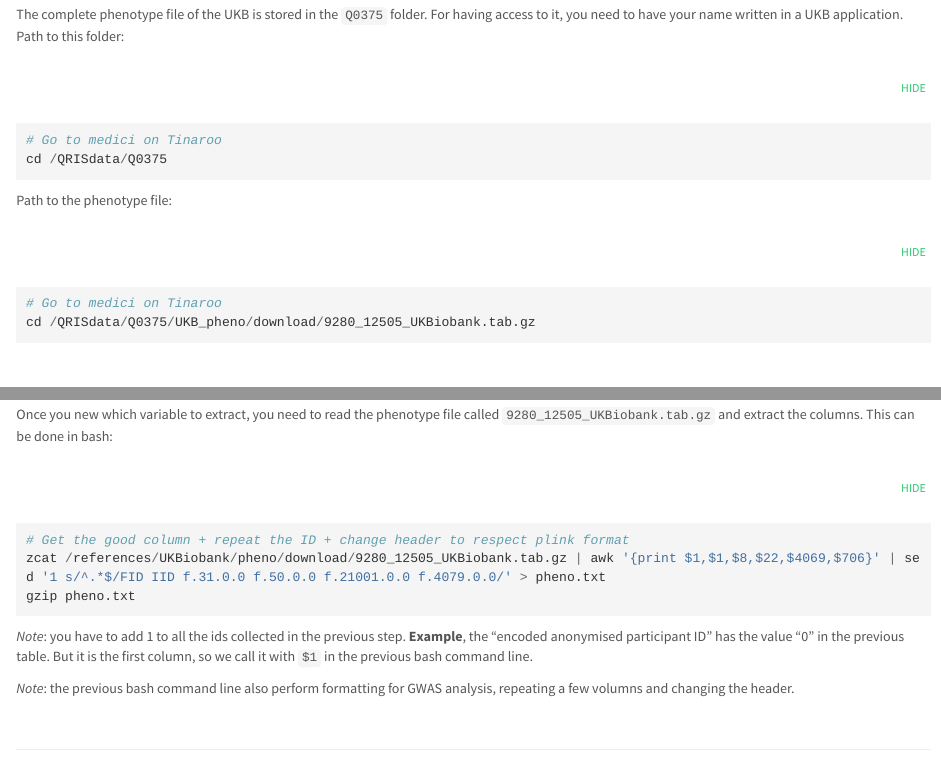
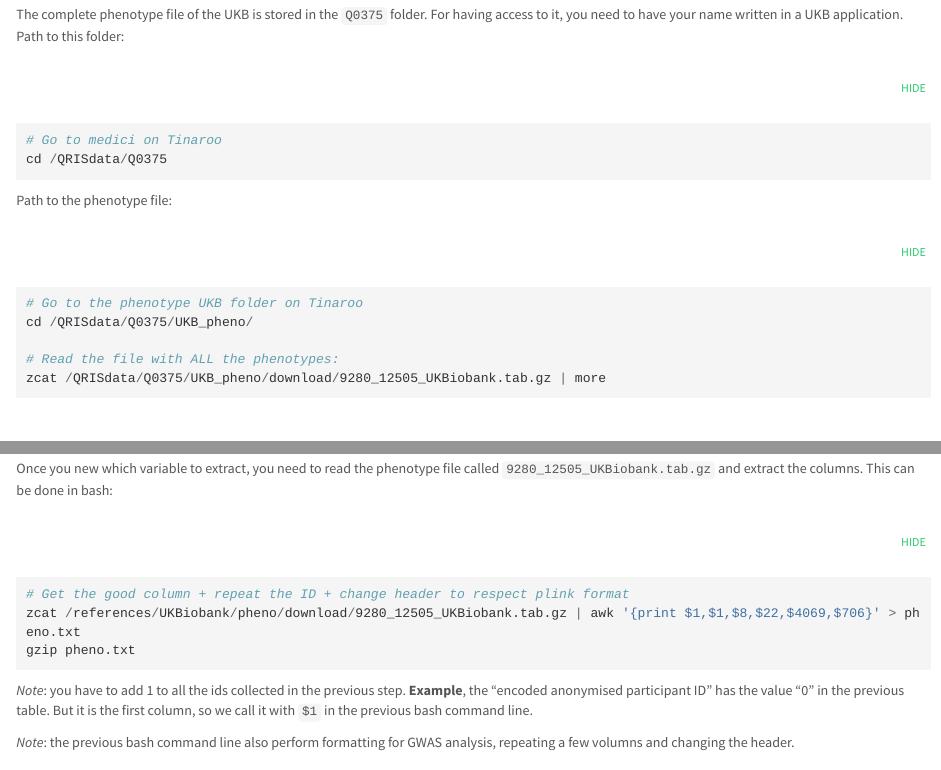
Before and after one commit to holtzy/Julanne_Thesis, an R Markdown document (0_ACCESSING_DATA/accessing_pheno_data.Rmd): the page in a window 1100 px wide, from 820 px down, and a second part further down, joined at a grey line. The pictures show the output file 0_ACCESSING_DATA/accessing_pheno_data.html that the author committed with the source, opened offline; long lines of code are wrapped.

Commit message:
small change

````diff
--- a/0_ACCESSING_DATA/accessing_pheno_data.Rmd
+++ b/0_ACCESSING_DATA/accessing_pheno_data.Rmd
@@ -47,8 +47,11 @@ cd /QRISdata/Q0375
 
 Path to the phenotype file:
 ```{r, eval=FALSE}
-# Go to medici on Tinaroo
-cd /QRISdata/Q0375/UKB_pheno/download/9280_12505_UKBiobank.tab.gz
+# Go to the phenotype UKB folder on Tinaroo
+cd /QRISdata/Q0375/UKB_pheno/
+
+# Read the file with ALL the phenotypes:
+zcat /QRISdata/Q0375/UKB_pheno/download/9280_12505_UKBiobank.tab.gz | more
 ```
 
 
@@ -87,7 +90,7 @@ Once you new which variable to extract, you need to read the phenotype file call
 
 ```{r, eval=FALSE}
 # Get the good column + repeat the ID + change header to respect plink format
-zcat /references/UKBiobank/pheno/download/9280_12505_UKBiobank.tab.gz | awk '{print $1,$1,$8,$22,$4069,$706}' | sed '1 s/^.*$/FID IID f.31.0.0 f.50.0.0 f.21001.0.0 f.4079.0.0/' > pheno.txt
+zcat /references/UKBiobank/pheno/download/9280_12505_UKBiobank.tab.gz | awk '{print $1,$1,$8,$22,$4069,$706}' > pheno.txt
 gzip pheno.txt
 ```
 
````
Also changed, not shown: 0_ACCESSING_DATA/accessing_pheno_data.html.
